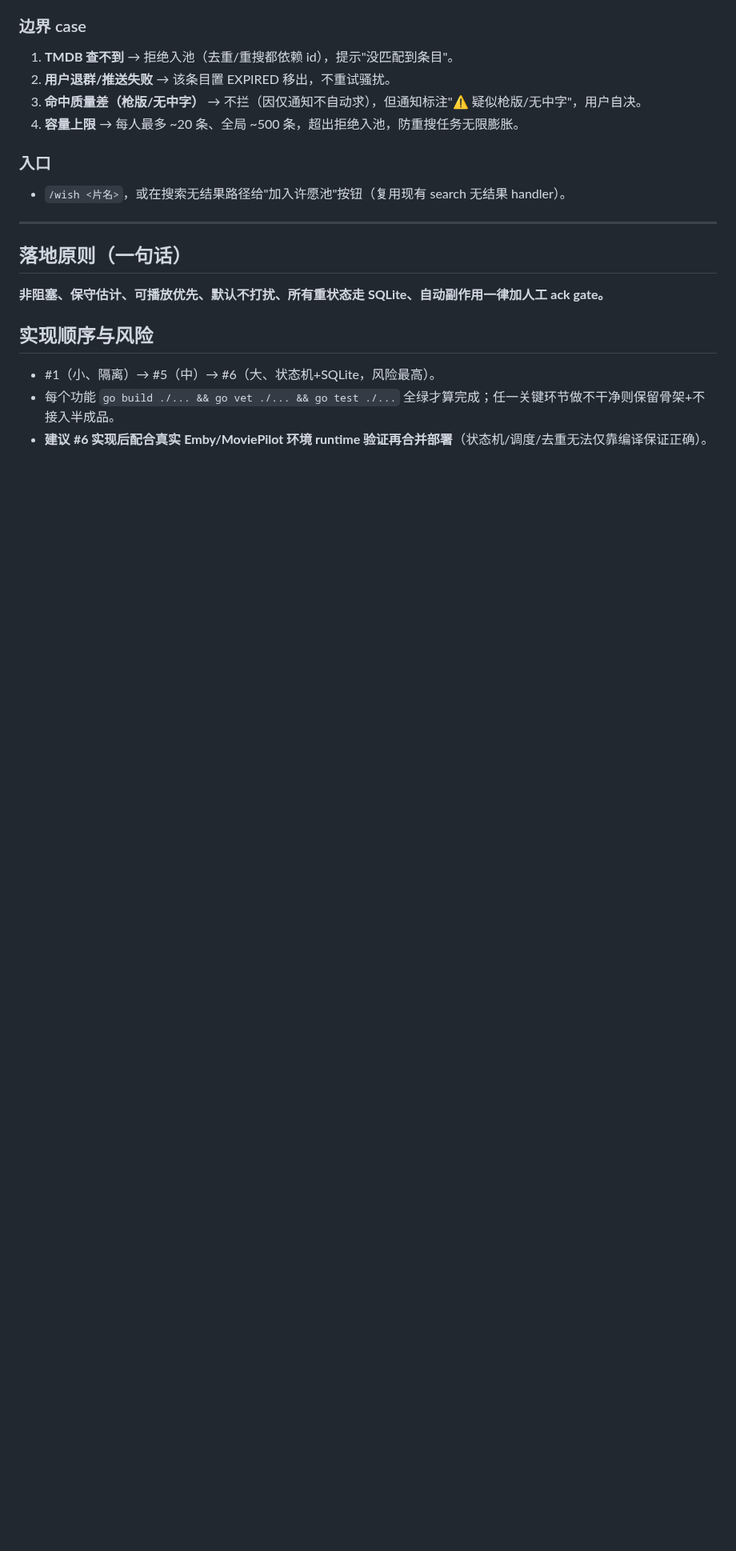
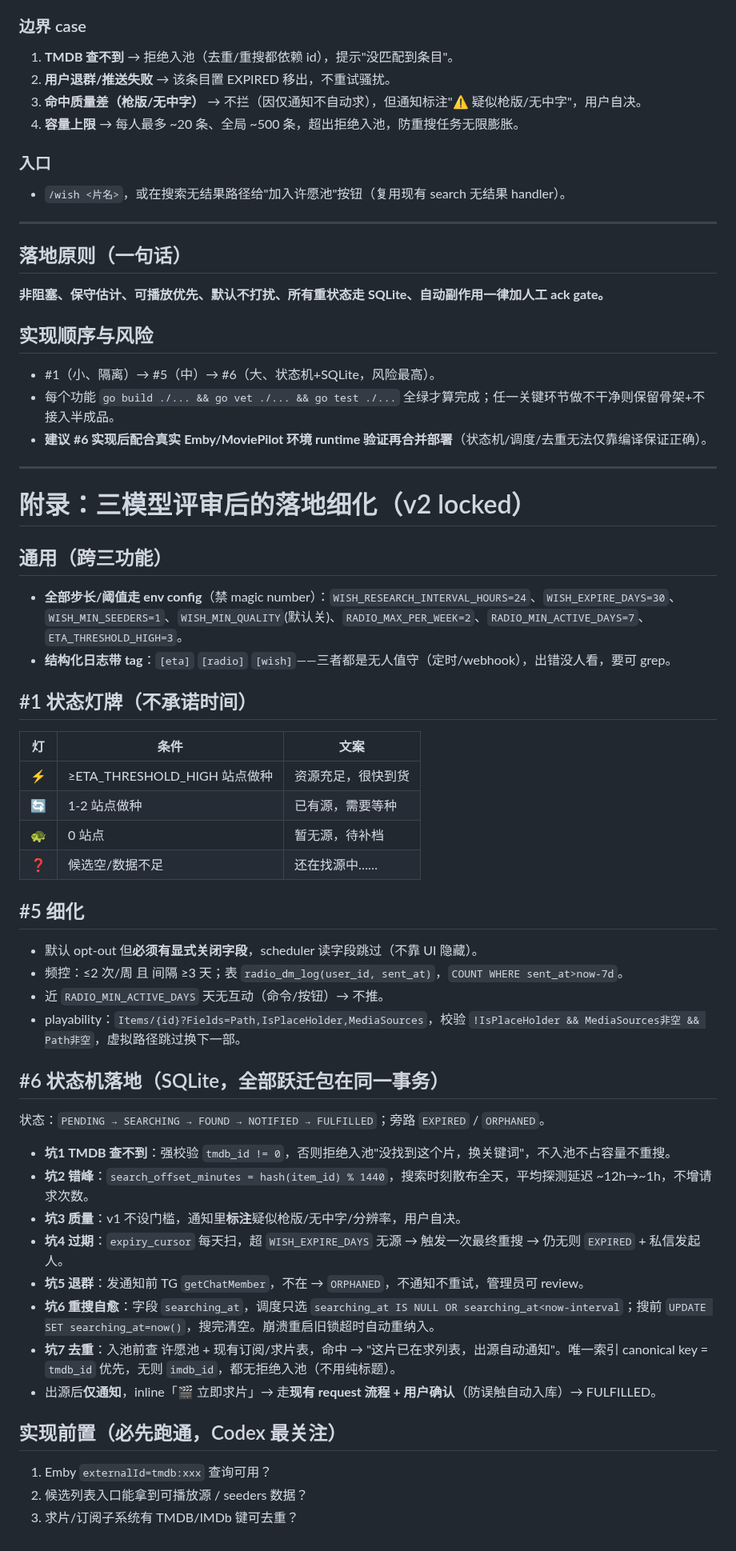
Before and after one commit to xzb177/YiMao, a Markdown page: docs/BATCH_B_DESIGN.md, the part around the change. Shown at 80% size. Rendered like a GitHub page; blank space fills up the shorter version.

Commit message:
docs: Batch B 设计 v2 锁定（三模型评审细化：坑1-7/env可配/状态灯牌/事务跃迁/searching_at自愈）

```diff
--- a/docs/BATCH_B_DESIGN.md
+++ b/docs/BATCH_B_DESIGN.md
@@ -101,3 +101,41 @@ WISHED → SEARCHING ─→ FOUND → NOTIFIED → FULFILLED
 - #1（小、隔离）→ #5（中）→ #6（大、状态机+SQLite，风险最高）。
 - 每个功能 `go build ./... && go vet ./... && go test ./...` 全绿才算完成；任一关键环节做不干净则保留骨架+不接入半成品。
 - **建议 #6 实现后配合真实 Emby/MoviePilot 环境 runtime 验证再合并部署**（状态机/调度/去重无法仅靠编译保证正确）。
+
+---
+
+# 附录：三模型评审后的落地细化（v2 locked）
+
+## 通用（跨三功能）
+- **全部步长/阈值走 env config**（禁 magic number）：`WISH_RESEARCH_INTERVAL_HOURS=24`、`WISH_EXPIRE_DAYS=30`、`WISH_MIN_SEEDERS=1`、`WISH_MIN_QUALITY`(默认关)、`RADIO_MAX_PER_WEEK=2`、`RADIO_MIN_ACTIVE_DAYS=7`、`ETA_THRESHOLD_HIGH=3`。
+- **结构化日志带 tag**：`[eta]` `[radio]` `[wish]`——三者都是无人值守（定时/webhook），出错没人看，要可 grep。
+
+## #1 状态灯牌（不承诺时间）
+| 灯 | 条件 | 文案 |
+|----|------|------|
+| ⚡ | ≥ETA_THRESHOLD_HIGH 站点做种 | 资源充足，很快到货 |
+| 🔄 | 1-2 站点做种 | 已有源，需要等种 |
+| 🐢 | 0 站点 | 暂无源，待补档 |
+| ❓ | 候选空/数据不足 | 还在找源中…… |
+
+## #5 细化
+- 默认 opt-out 但**必须有显式关闭字段**，scheduler 读字段跳过（不靠 UI 隐藏）。
+- 频控：≤2 次/周 且 间隔 ≥3 天；表 `radio_dm_log(user_id, sent_at)`，`COUNT WHERE sent_at>now-7d`。
+- 近 `RADIO_MIN_ACTIVE_DAYS` 天无互动（命令/按钮）→ 不推。
+- playability：`Items/{id}?Fields=Path,IsPlaceHolder,MediaSources`，校验 `!IsPlaceHolder && MediaSources非空 && Path非空`，虚拟路径跳过换下一部。
+
+## #6 状态机落地（SQLite，全部跃迁包在同一事务）
+状态：`PENDING → SEARCHING → FOUND → NOTIFIED → FULFILLED`；旁路 `EXPIRED` / `ORPHANED`。
+- **坑1 TMDB 查不到**：强校验 `tmdb_id != 0`，否则拒绝入池"没找到这个片，换关键词"，不入池不占容量不重搜。
+- **坑2 错峰**：`search_offset_minutes = hash(item_id) % 1440`，搜索时刻散布全天，平均探测延迟 ~12h→~1h，不增请求次数。
+- **坑3 质量**：v1 不设门槛，通知里**标注**疑似枪版/无中字/分辨率，用户自决。
+- **坑4 过期**：`expiry_cursor` 每天扫，超 `WISH_EXPIRE_DAYS` 无源 → 触发一次最终重搜 → 仍无则 `EXPIRED` + 私信发起人。
+- **坑5 退群**：发通知前 TG `getChatMember`，不在 → `ORPHANED`，不通知不重试，管理员可 review。
+- **坑6 重搜自愈**：字段 `searching_at`，调度只选 `searching_at IS NULL OR searching_at<now-interval`；搜前 `UPDATE SET searching_at=now()`，搜完清空。崩溃重启旧锁超时自动重纳入。
+- **坑7 去重**：入池前查 许愿池 + 现有订阅/求片表，命中 → "这片已在求列表，出源自动通知"。唯一索引 canonical key = `tmdb_id` 优先，无则 `imdb_id`，都无拒绝入池（不用纯标题）。
+- 出源后**仅通知**，inline「🎬 立即求片」→ 走**现有 request 流程 + 用户确认**（防误触自动入库）→ FULFILLED。
+
+## 实现前置（必先跑通，Codex 最关注）
+1. Emby `externalId=tmdb:xxx` 查询可用？
+2. 候选列表入口能拿到可播放源 / seeders 数据？
+3. 求片/订阅子系统有 TMDB/IMDb 键可去重？
```
